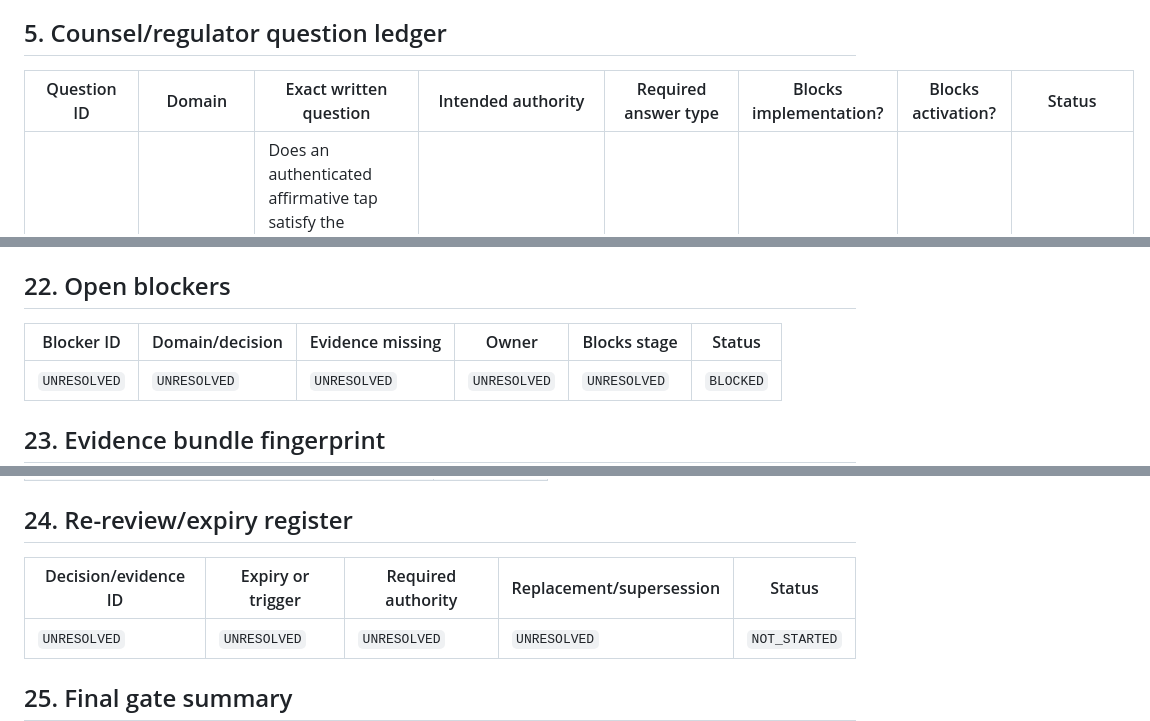
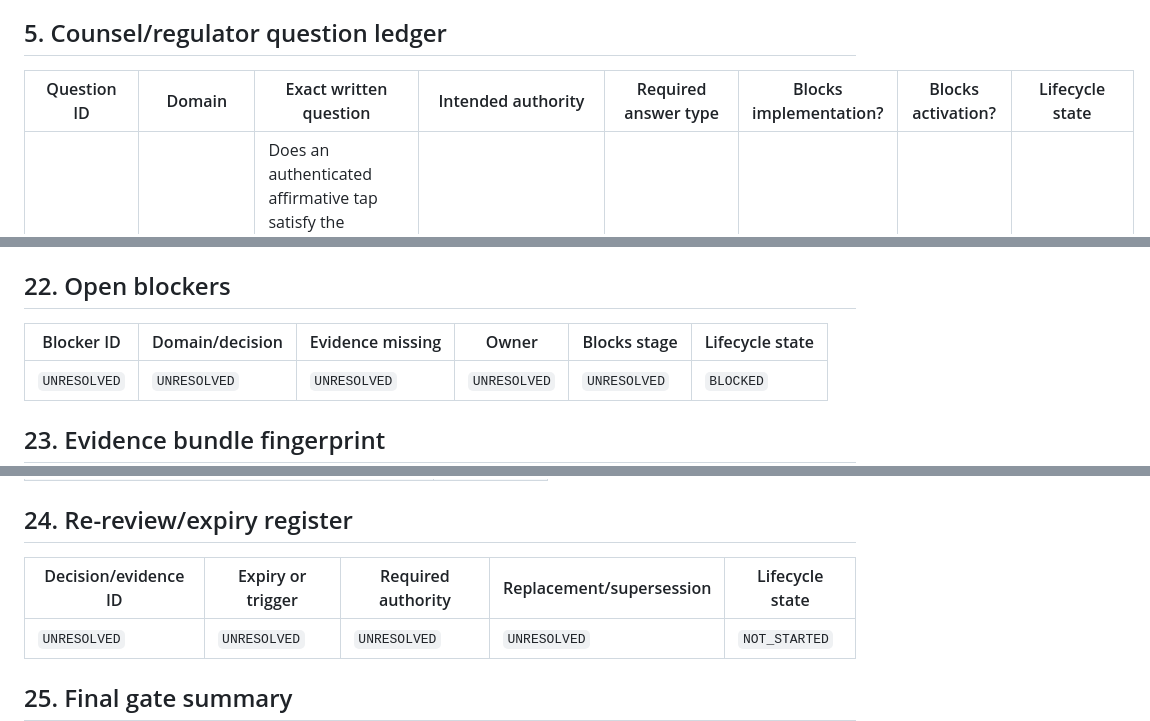
Before and after one commit to ayosteams-max/AYO, a Markdown page: docs/AYO_BOOKING_CONSENT_APPROVAL_PACK_TEMPLATE.md, 3 parts joined by grey strips. Drawn GitHub-style.

Commit message:
docs: disambiguate approval lifecycle columns

```diff
--- a/docs/AYO_BOOKING_CONSENT_APPROVAL_PACK_TEMPLATE.md
+++ b/docs/AYO_BOOKING_CONSENT_APPROVAL_PACK_TEMPLATE.md
@@ -53,7 +53,7 @@ Technical reuse does not authorize legal bundling.
 
 ## 5. Counsel/regulator question ledger
 
-| Question ID | Domain | Exact written question | Intended authority | Required answer type | Blocks implementation? | Blocks activation? | Status |
+| Question ID | Domain | Exact written question | Intended authority | Required answer type | Blocks implementation? | Blocks activation? | Lifecycle state |
 |---|---|---|---|---|---|---|---|
 | `UNRESOLVED` | Electronic consent | Does an authenticated affirmative tap satisfy the required form for each identified instrument, and what attribution, disclosure, reproducibility, signature and retention conditions apply? | Ethiopian counsel / referred authority | Written legal opinion or written official confirmation | `UNRESOLVED` | `UNRESOLVED` | `NOT_STARTED` |
 | `UNRESOLVED` | Transport | Which operator/platform licence and disclosure obligations apply to AYO in Addis Ababa, including fare, driver, insurance, safety, cancellation, receipt and complaint information; must terms be filed or approved? | Competent federal and Addis transport authority | Written regulator confirmation or licence condition | `UNRESOLVED` | `UNRESOLVED` | `NOT_STARTED` |
@@ -263,7 +263,7 @@ All legal, regulator, privacy, language, accessibility, Product, Security/CTO, F
 
 ## 22. Open blockers
 
-| Blocker ID | Domain/decision | Evidence missing | Owner | Blocks stage | Status |
+| Blocker ID | Domain/decision | Evidence missing | Owner | Blocks stage | Lifecycle state |
 |---|---|---|---|---|---|
 | `UNRESOLVED` | `UNRESOLVED` | `UNRESOLVED` | `UNRESOLVED` | `UNRESOLVED` | `BLOCKED` |
 
@@ -292,7 +292,7 @@ Authoritative evidence store: `UNRESOLVED`. Git stores only safe metadata and cr
 
 ## 24. Re-review/expiry register
 
-| Decision/evidence ID | Expiry or trigger | Required authority | Replacement/supersession | Status |
+| Decision/evidence ID | Expiry or trigger | Required authority | Replacement/supersession | Lifecycle state |
 |---|---|---|---|---|
 | `UNRESOLVED` | `UNRESOLVED` | `UNRESOLVED` | `UNRESOLVED` | `NOT_STARTED` |
 
```
